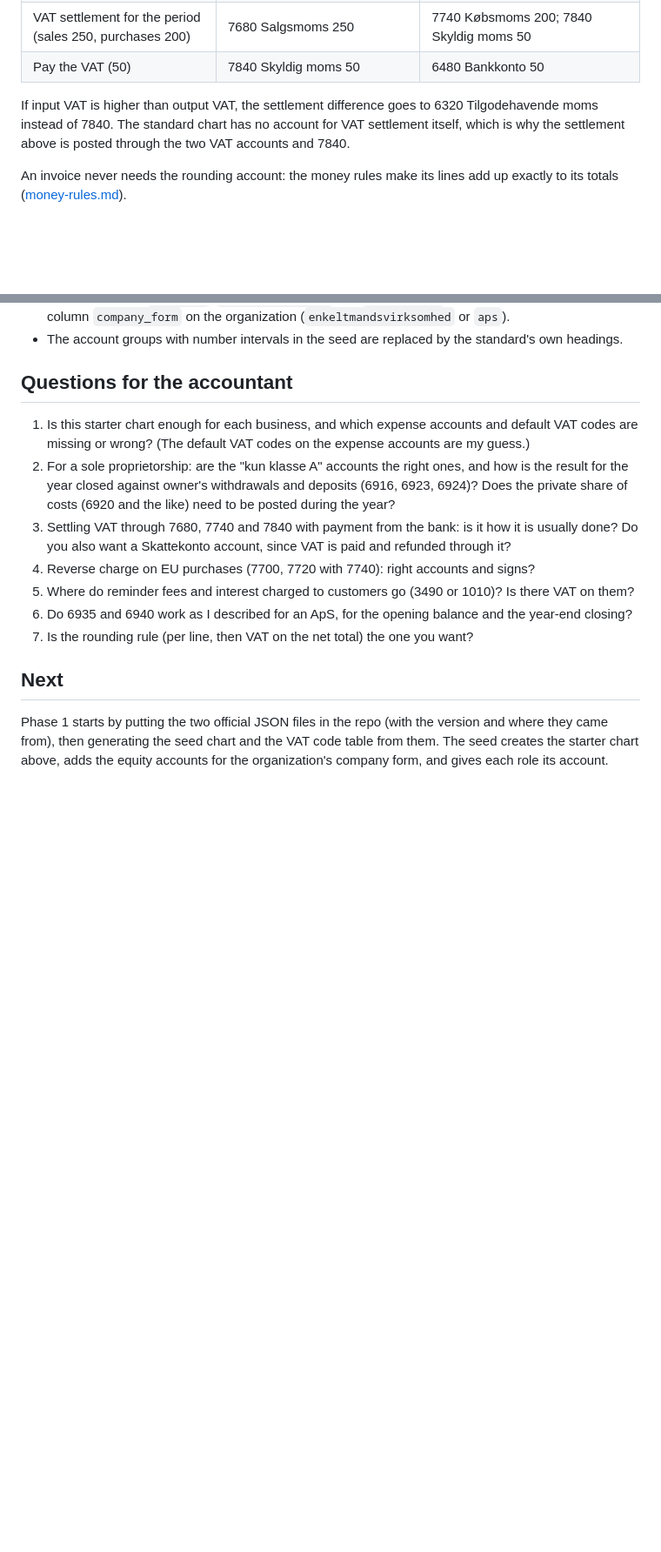
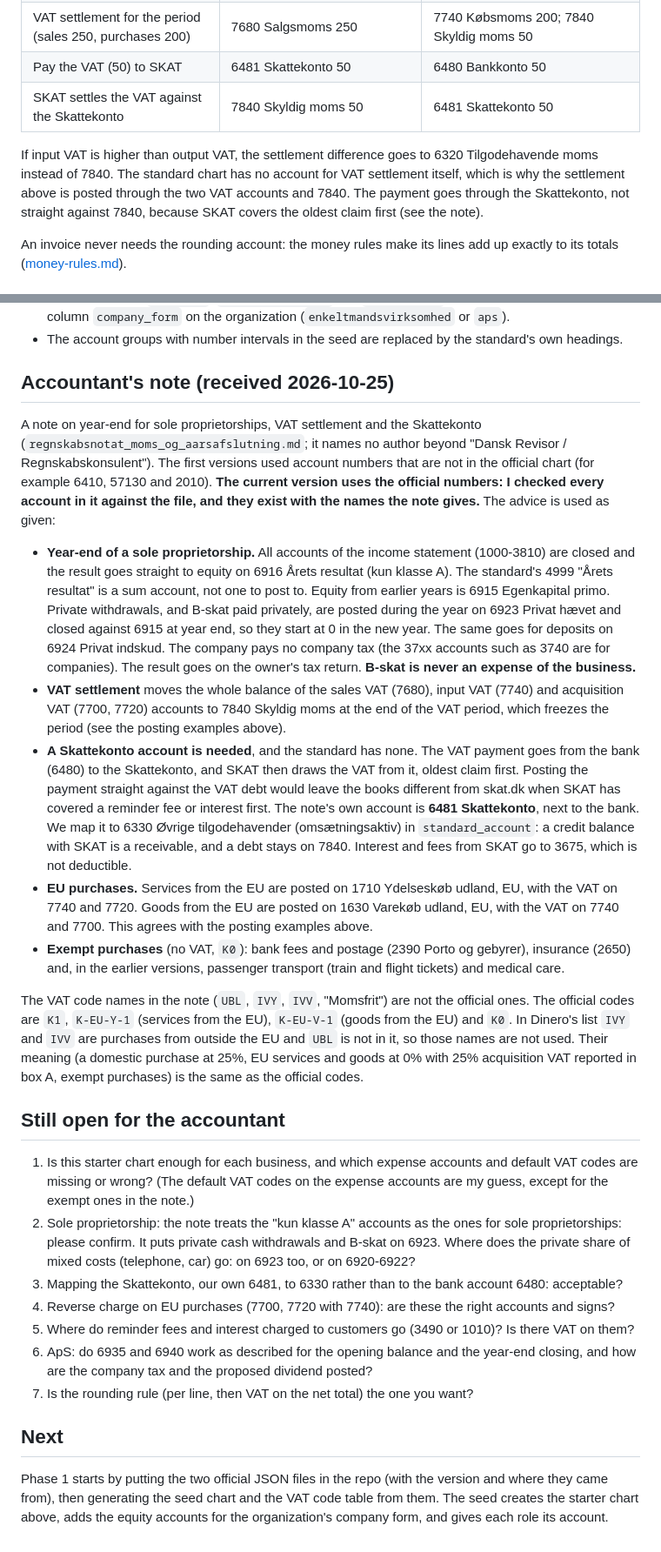
Before and after one commit to wayand/invoicer-api, a Markdown page: docs/chart-of-accounts.md, 2 parts joined by grey strips. Shown at 87% size. Drawn GitHub-style; blank space fills up the shorter version.

```diff
--- a/docs/chart-of-accounts.md
+++ b/docs/chart-of-accounts.md
@@ -149,11 +151,13 @@ All the examples use 25% VAT. "Dr" is debit and "Cr" is credit.
 | Pay the supplier 1,000 | 7440 Leverandører 1,000 | 6480 Bankkonto 1,000 |
 | EU goods bought for 800, fully deductible (reverse charge) | 1630 Varekøb udland, EU 800; 7740 Købsmoms 200 | 7440 Leverandører 800; 7700 Moms af varekøb udland 200 |
 | VAT settlement for the period (sales 250, purchases 200) | 7680 Salgsmoms 250 | 7740 Købsmoms 200; 7840 Skyldig moms 50 |
-| Pay the VAT (50) | 7840 Skyldig moms 50 | 6480 Bankkonto 50 |
+| Pay the VAT (50) to SKAT | 6481 Skattekonto 50 | 6480 Bankkonto 50 |
+| SKAT settles the VAT against the Skattekonto | 7840 Skyldig moms 50 | 6481 Skattekonto 50 |
 
 If input VAT is higher than output VAT, the settlement difference goes to 6320 Tilgodehavende moms
 instead of 7840. The standard chart has no account for VAT settlement itself, which is why the
-settlement above is posted through the two VAT accounts and 7840.
+settlement above is posted through the two VAT accounts and 7840. The payment goes through the
+Skattekonto, not straight against 7840, because SKAT covers the oldest claim first (see the note).
 
 An invoice never needs the rounding account: the money rules make its lines add up exactly to its
 totals ([money-rules.md](money-rules.md)).
@@ -203,20 +207,60 @@ current return still has to be checked on skat.dk before the VAT report is built
 - The account groups with number intervals in the seed are replaced by the standard's own
   headings.
 
-## Questions for the accountant
+## Accountant's note (received 2026-10-25)
+
+A note on year-end for sole proprietorships, VAT settlement and the Skattekonto
+(`regnskabsnotat_moms_og_aarsafslutning.md`; it names no author beyond "Dansk Revisor /
+Regnskabskonsulent"). The first versions used account numbers that are not in the official chart
+(for example 6410, 57130 and 2010). **The current version uses the official numbers: I checked every
+account in it against the file, and they exist with the names the note gives.** The advice is used
+as given:
+
+- **Year-end of a sole proprietorship.** All accounts of the income statement (1000-3810) are closed
+  and the result goes straight to equity on 6916 Årets resultat (kun klasse A). The standard's
+  4999 "Årets resultat" is a sum account, not one to post to. Equity from earlier years is 6915
+  Egenkapital primo. Private withdrawals, and B-skat paid privately, are posted during the year on
+  6923 Privat hævet and closed against 6915 at year end, so they start at 0 in the new year. The
+  same goes for deposits on 6924 Privat indskud. The company pays no company tax (the 37xx accounts
+  such as 3740 are for companies). The result goes on the owner's tax return. **B-skat is never an
+  expense of the business.**
+- **VAT settlement** moves the whole balance of the sales VAT (7680), input VAT (7740) and
+  acquisition VAT (7700, 7720) accounts to 7840 Skyldig moms at the end of the VAT period, which
+  freezes the period (see the posting examples above).
+- **A Skattekonto account is needed**, and the standard has none. The VAT payment goes from the bank
+  (6480) to the Skattekonto, and SKAT then draws the VAT from it, oldest claim first. Posting the
+  payment straight against the VAT debt would leave the books different from skat.dk when SKAT has
+  covered a reminder fee or interest first. The note's own account is **6481 Skattekonto**, next to
+  the bank. We map it to 6330 Øvrige tilgodehavender (omsætningsaktiv) in `standard_account`: a
+  credit balance with SKAT is a receivable, and a debt stays on 7840. Interest and fees from SKAT go
+  to 3675, which is not deductible.
+- **EU purchases.** Services from the EU are posted on 1710 Ydelseskøb udland, EU, with the VAT on
+  7740 and 7720. Goods from the EU are posted on 1630 Varekøb udland, EU, with the VAT on 7740 and
+  7700. This agrees with the posting examples above.
+- **Exempt purchases** (no VAT, `K0`): bank fees and postage (2390 Porto og gebyrer), insurance
+  (2650) and, in the earlier versions, passenger transport (train and flight tickets) and medical
+  care.
+
+The VAT code names in the note (`UBL`, `IVY`, `IVV`, "Momsfrit") are not the official ones. The
+official codes are `K1`, `K-EU-Y-1` (services from the EU), `K-EU-V-1` (goods from the EU) and `K0`.
+In Dinero's list `IVY` and `IVV` are purchases from outside the EU and `UBL` is not in it, so those
+names are not used. Their meaning (a domestic purchase at 25%, EU services and goods at 0% with 25%
+acquisition VAT reported in box A, exempt purchases) is the same as the official codes.
+
+## Still open for the accountant
 
 1. Is this starter chart enough for each business, and which expense accounts and default VAT
-   codes are missing or wrong? (The default VAT codes on the expense accounts are my guess.)
-2. For a sole proprietorship: are the "kun klasse A" accounts the right ones, and how is the result
-   for the year closed against owner's withdrawals and deposits (6916, 6923, 6924)? Does the
-   private share of costs (6920 and the like) need to be posted during the year?
-3. Settling VAT through 7680, 7740 and 7840 with payment from the bank: is it how it is usually
-   done? Do you also want a Skattekonto account, since VAT is paid and refunded through it?
-4. Reverse charge on EU purchases (7700, 7720 with 7740): right accounts and signs?
+   codes are missing or wrong? (The default VAT codes on the expense accounts are my guess, except
+   for the exempt ones in the note.)
+2. Sole proprietorship: the note treats the "kun klasse A" accounts as the ones for sole
+   proprietorships: please confirm. It puts private cash withdrawals and B-skat on 6923. Where does
+   the private share of mixed costs (telephone, car) go: on 6923 too, or on 6920-6922?
+3. Mapping the Skattekonto, our own 6481, to 6330 rather than to the bank account 6480: acceptable?
+4. Reverse charge on EU purchases (7700, 7720 with 7740): are these the right accounts and signs?
 5. Where do reminder fees and interest charged to customers go (3490 or 1010)? Is there VAT on
    them?
-6. Do 6935 and 6940 work as I described for an ApS, for the opening balance and the year-end
-   closing?
+6. ApS: do 6935 and 6940 work as described for the opening balance and the year-end closing, and
+   how are the company tax and the proposed dividend posted?
 7. Is the rounding rule (per line, then VAT on the net total) the one you want?
 
 ## Next
```
Also changed, not shown: other parts of docs/chart-of-accounts.md (+7 -5 lines), docs/ledger-design.md (added, +163 -0 lines).
